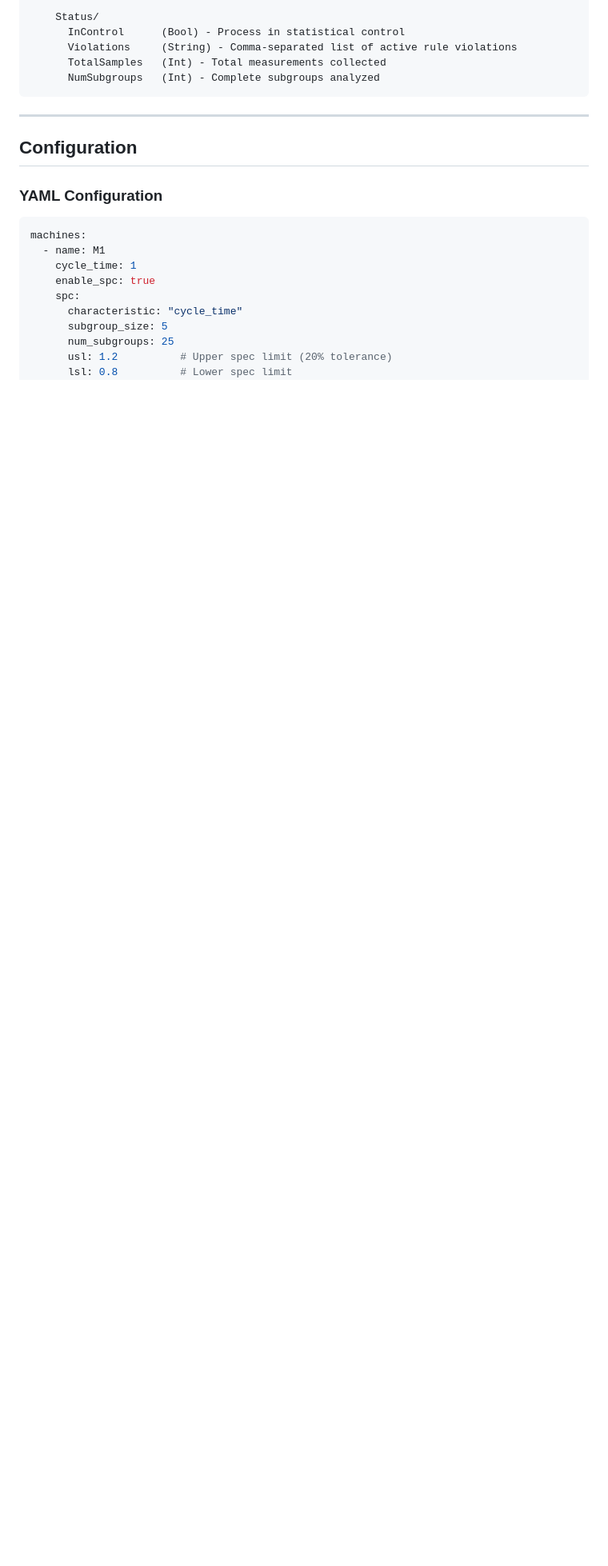
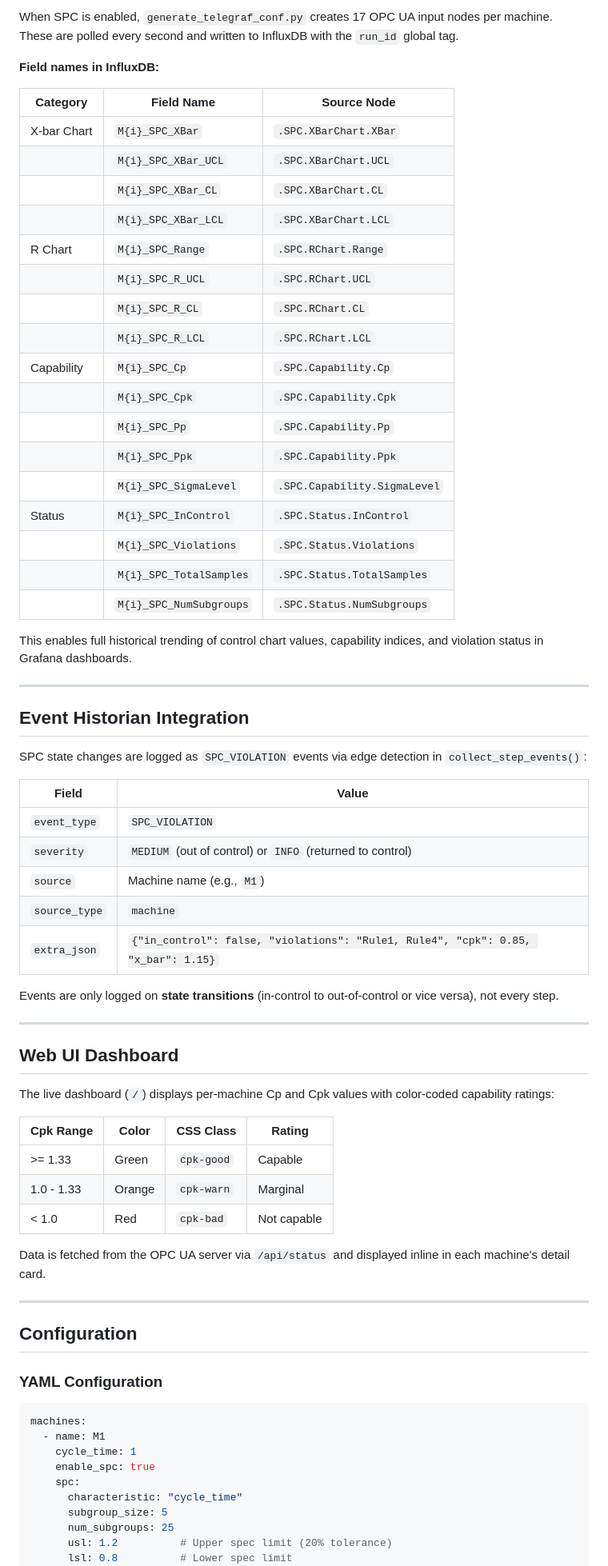
Before and after one commit to paupier/simengine, a Markdown page: docs/spc_analytics.md, the part around one of its changes. Shown at 80% size. Rendered like a GitHub page; blank space fills up the shorter version.

````diff
--- a/docs/spc_analytics.md
+++ b/docs/spc_analytics.md
@@ -74,10 +115,59 @@ Machine1/
 
-    Status/
-      InControl      (Bool) - Process in statistical control
-      Violations     (String) - Comma-separated list of active rule violations
-      TotalSamples   (Int) - Total measurements collected
-      NumSubgroups   (Int) - Complete subgroups analyzed
-```
+When SPC is enabled, `generate_telegraf_conf.py` creates 17 OPC UA input nodes per machine. These are polled every second and written to InfluxDB with the `run_id` global tag.
+
+**Field names in InfluxDB:**
+
+| Category | Field Name | Source Node |
+|----------|-----------|-------------|
+| X-bar Chart | `M{i}_SPC_XBar` | `.SPC.XBarChart.XBar` |
+| | `M{i}_SPC_XBar_UCL` | `.SPC.XBarChart.UCL` |
+| | `M{i}_SPC_XBar_CL` | `.SPC.XBarChart.CL` |
+| | `M{i}_SPC_XBar_LCL` | `.SPC.XBarChart.LCL` |
+| R Chart | `M{i}_SPC_Range` | `.SPC.RChart.Range` |
+| | `M{i}_SPC_R_UCL` | `.SPC.RChart.UCL` |
+| | `M{i}_SPC_R_CL` | `.SPC.RChart.CL` |
+| | `M{i}_SPC_R_LCL` | `.SPC.RChart.LCL` |
+| Capability | `M{i}_SPC_Cp` | `.SPC.Capability.Cp` |
+| | `M{i}_SPC_Cpk` | `.SPC.Capability.Cpk` |
+| | `M{i}_SPC_Pp` | `.SPC.Capability.Pp` |
+| | `M{i}_SPC_Ppk` | `.SPC.Capability.Ppk` |
+| | `M{i}_SPC_SigmaLevel` | `.SPC.Capability.SigmaLevel` |
+| Status | `M{i}_SPC_InControl` | `.SPC.Status.InControl` |
+| | `M{i}_SPC_Violations` | `.SPC.Status.Violations` |
+| | `M{i}_SPC_TotalSamples` | `.SPC.Status.TotalSamples` |
+| | `M{i}_SPC_NumSubgroups` | `.SPC.Status.NumSubgroups` |
+
+This enables full historical trending of control chart values, capability indices, and violation status in Grafana dashboards.
+
+---
+
+## Event Historian Integration
+
+SPC state changes are logged as `SPC_VIOLATION` events via edge detection in `collect_step_events()`:
+
+| Field | Value |
+|-------|-------|
+| `event_type` | `SPC_VIOLATION` |
+| `severity` | `MEDIUM` (out of control) or `INFO` (returned to control) |
+| `source` | Machine name (e.g., `M1`) |
+| `source_type` | `machine` |
+| `extra_json` | `{"in_control": false, "violations": "Rule1, Rule4", "cpk": 0.85, "x_bar": 1.15}` |
+
+Events are only logged on **state transitions** (in-control to out-of-control or vice versa), not every step.
+
+---
+
+## Web UI Dashboard
+
+The live dashboard (`/`) displays per-machine Cp and Cpk values with color-coded capability ratings:
+
+| Cpk Range | Color | CSS Class | Rating |
+|-----------|-------|-----------|--------|
+| >= 1.33 | Green | `cpk-good` | Capable |
+| 1.0 - 1.33 | Orange | `cpk-warn` | Marginal |
+| < 1.0 | Red | `cpk-bad` | Not capable |
+
+Data is fetched from the OPC UA server via `/api/status` and displayed inline in each machine's detail card.
 
 ---
 
````
Also changed, not shown: other parts of docs/spc_analytics.md (+115 -42 lines).
